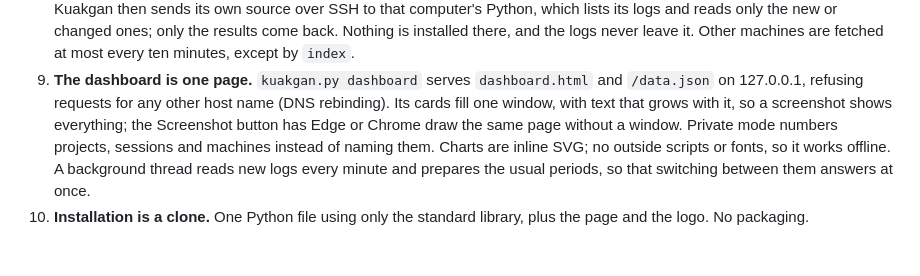
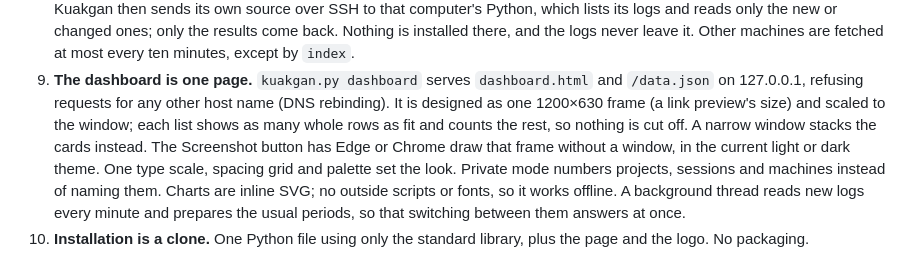
Before and after one commit to Kullevi/kuakgan, a Markdown page: docs/DESIGN.md, the part around the change. GitHub-like rendering; blank space fills up the shorter version.

```diff
--- a/docs/DESIGN.md
+++ b/docs/DESIGN.md
@@ -51,9 +51,12 @@ The choices behind Kuakgan, and why. `GOALS.md` says what it must achieve.
    ten minutes, except by `index`.
 9. **The dashboard is one page.** `kuakgan.py dashboard` serves
    `dashboard.html` and `/data.json` on 127.0.0.1, refusing requests for any
-   other host name (DNS rebinding). Its cards fill one window, with text that
-   grows with it, so a screenshot shows everything; the Screenshot button has
-   Edge or Chrome draw the same page without a window. Private mode numbers
+   other host name (DNS rebinding). It is designed as one 1200×630
+   frame (a link preview's size) and scaled to the window; each list shows as
+   many whole rows as fit and counts the rest, so nothing is cut off. A narrow
+   window stacks the cards instead. The Screenshot button has Edge or Chrome
+   draw that frame without a window, in the current light or dark theme. One
+   type scale, spacing grid and palette set the look. Private mode numbers
    projects, sessions and machines instead of naming them. Charts are inline SVG;
    no outside scripts or fonts, so it works offline. A background
    thread reads new logs every minute and prepares the usual periods, so that
```
Also changed, not shown: README.md (+6 -3 lines), docs/GOALS.md (+2 -2 lines), docs/dashboard-dark.png (added), docs/dashboard.png, 3 other files.
